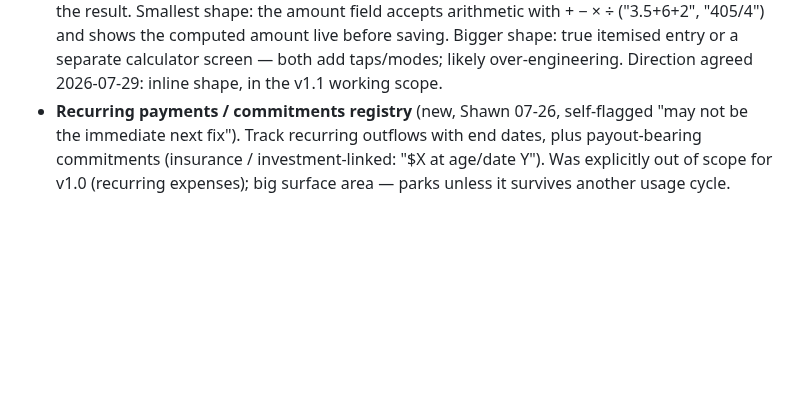
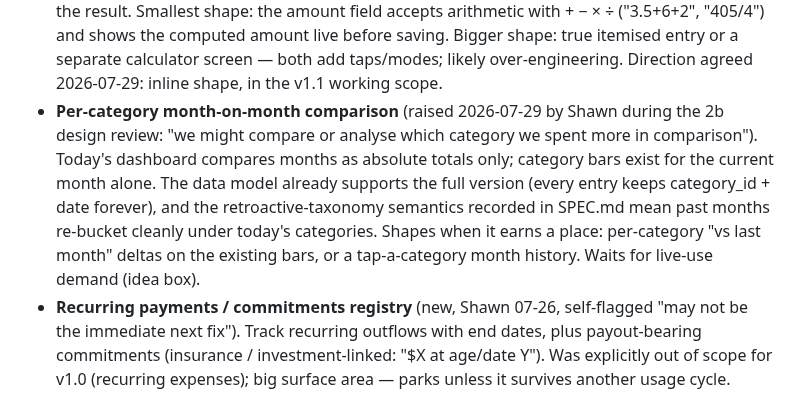
Before and after one commit to stwr13/the-nest, a Markdown page: IDEAS.md, the part around the change. GitHub-like rendering; blank space fills up the shorter version.

```diff
--- a/IDEAS.md
+++ b/IDEAS.md
@@ -56,6 +56,16 @@ speculation.
   separate calculator screen — both add taps/modes; likely
   over-engineering. Direction agreed 2026-07-29: inline shape, in the
   v1.1 working scope.
+- **Per-category month-on-month comparison** (raised 2026-07-29 by
+  Shawn during the 2b design review: "we might compare or analyse
+  which category we spent more in comparison"). Today's dashboard
+  compares months as absolute totals only; category bars exist for the
+  current month alone. The data model already supports the full
+  version (every entry keeps category_id + date forever), and the
+  retroactive-taxonomy semantics recorded in SPEC.md mean past months
+  re-bucket cleanly under today's categories. Shapes when it earns a
+  place: per-category "vs last month" deltas on the existing bars, or
+  a tap-a-category month history. Waits for live-use demand (idea box).
 - **Recurring payments / commitments registry** (new, Shawn 07-26,
   self-flagged "may not be the immediate next fix"). Track recurring
   outflows with end dates, plus payout-bearing commitments
```
Also changed, not shown: SPEC.md (+7 -0 lines).
